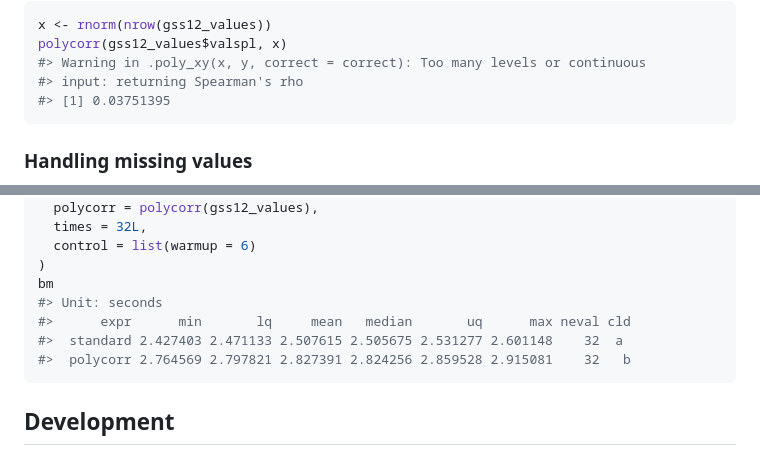
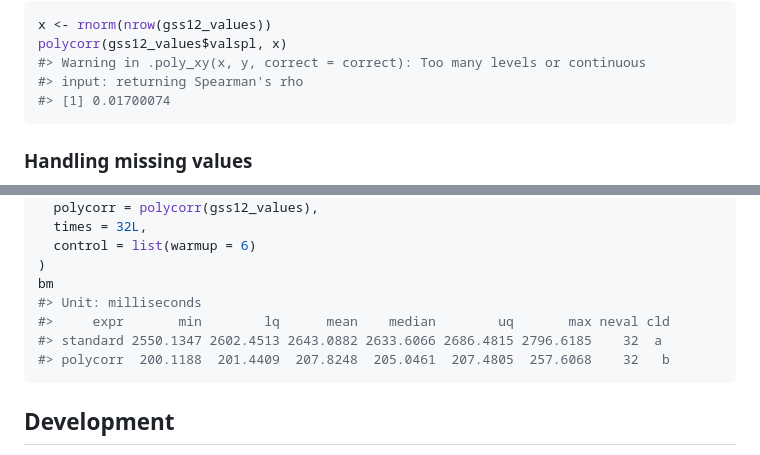
Before and after one commit to Marwolaeth/polychoric, a Markdown page: README.md, 2 parts joined by grey strips. Drawn GitHub-style.

````diff
--- a/README.md
+++ b/README.md
@@ -377,7 +379,7 @@ x <- rnorm(nrow(gss12_values))
 polycorr(gss12_values$valspl, x)
 #> Warning in .poly_xy(x, y, correct = correct): Too many levels or continuous
 #> input: returning Spearman's rho
-#> [1] 0.03751395
+#> [1] 0.01700074
 ```
 
 ### Handling missing values
@@ -503,10 +505,10 @@ bm <- microbenchmark(
   control = list(warmup = 6)
 )
 bm
-#> Unit: seconds
-#>      expr      min       lq     mean   median       uq      max neval cld
-#>  standard 2.427403 2.471133 2.507615 2.505675 2.531277 2.601148    32  a
-#>  polycorr 2.764569 2.797821 2.827391 2.824256 2.859528 2.915081    32   b
+#> Unit: milliseconds
+#>     expr       min        lq      mean    median        uq       max neval cld
+#> standard 2550.1347 2602.4513 2643.0882 2633.6066 2686.4815 2796.6185    32  a
+#> polycorr  200.1188  201.4409  207.8248  205.0461  207.4805  257.6068    32   b
 ```
 
 ## Development
````
Also changed, not shown: other parts of README.md (+52 -50 lines), man/figures/README-example-missing-02-1.png, man/figures/logo.png (added), polychoric.png (deleted), 8 other files.
